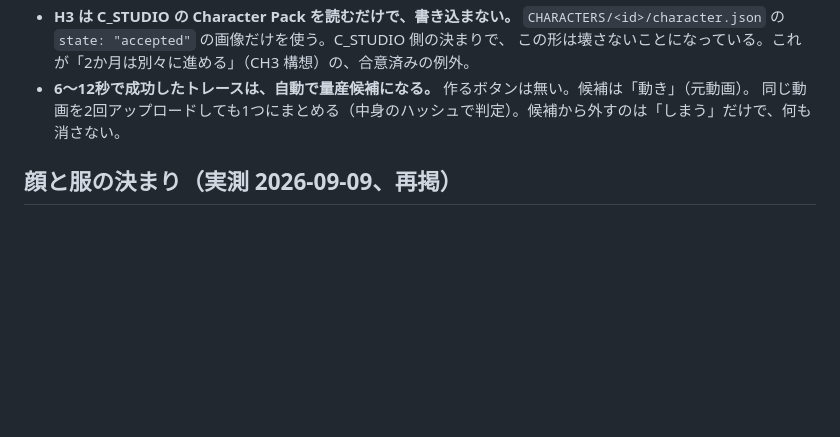
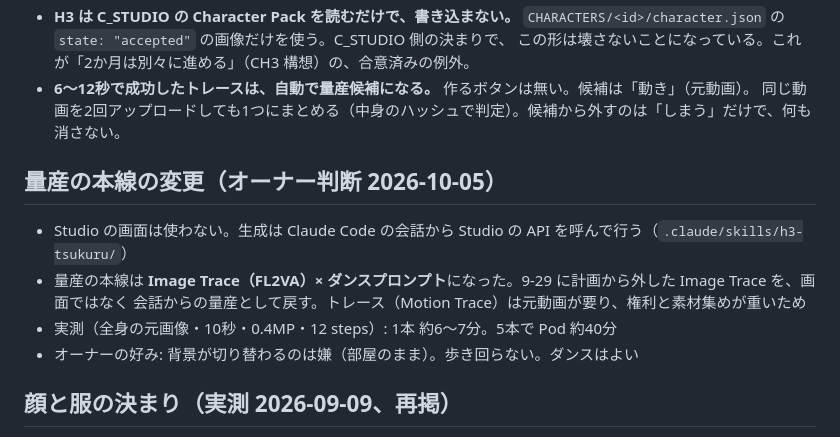
Before and after one commit to yuukip0908-JPG/h3-studio, a Markdown page: docs/V3_CHARACTER_FIRST.md, the part around the change. GitHub-like rendering; blank space fills up the shorter version.

Commit message:
docs: mass production now runs on Image Trace dance prompts from the chat

```diff
--- a/docs/V3_CHARACTER_FIRST.md
+++ b/docs/V3_CHARACTER_FIRST.md
@@ -13,6 +13,14 @@
   この形は壊さないことになっている。これが「2か月は別々に進める」（CH3 構想）の、合意済みの例外。
 - **6〜12秒で成功したトレースは、自動で量産候補になる。** 作るボタンは無い。候補は「動き」（元動画）。
   同じ動画を2回アップロードしても1つにまとめる（中身のハッシュで判定）。候補から外すのは「しまう」だけで、何も消さない。
+
+## 量産の本線の変更（オーナー判断 2026-10-05）
+
+- Studio の画面は使わない。生成は Claude Code の会話から Studio の API を呼んで行う（`.claude/skills/h3-tsukuru/`）
+- 量産の本線は **Image Trace（FL2VA）× ダンスプロンプト**になった。9-29 に計画から外した Image Trace を、画面ではなく
+  会話からの量産として戻す。トレース（Motion Trace）は元動画が要り、権利と素材集めが重いため
+- 実測（全身の元画像・10秒・0.4MP・12 steps）: 1本 約6〜7分。5本で Pod 約40分
+- オーナーの好み: 背景が切り替わるのは嫌（部屋のまま）。歩き回らない。ダンスはよい
 
 ## 顔と服の決まり（実測 2026-09-09、再掲）
 
```
